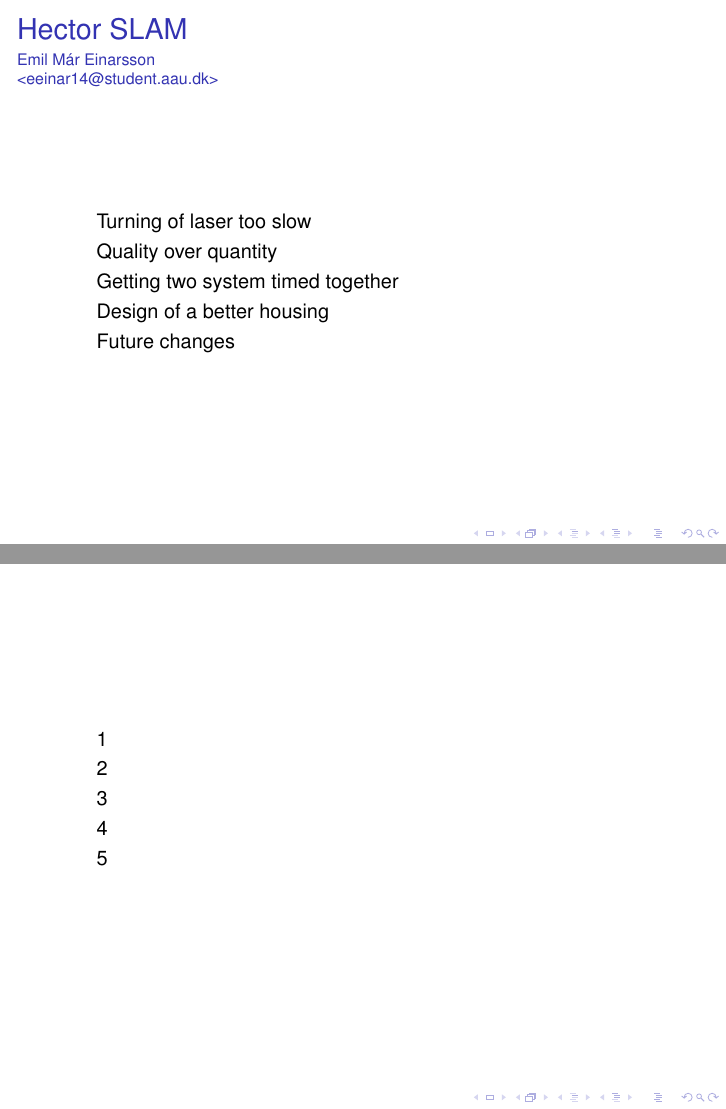
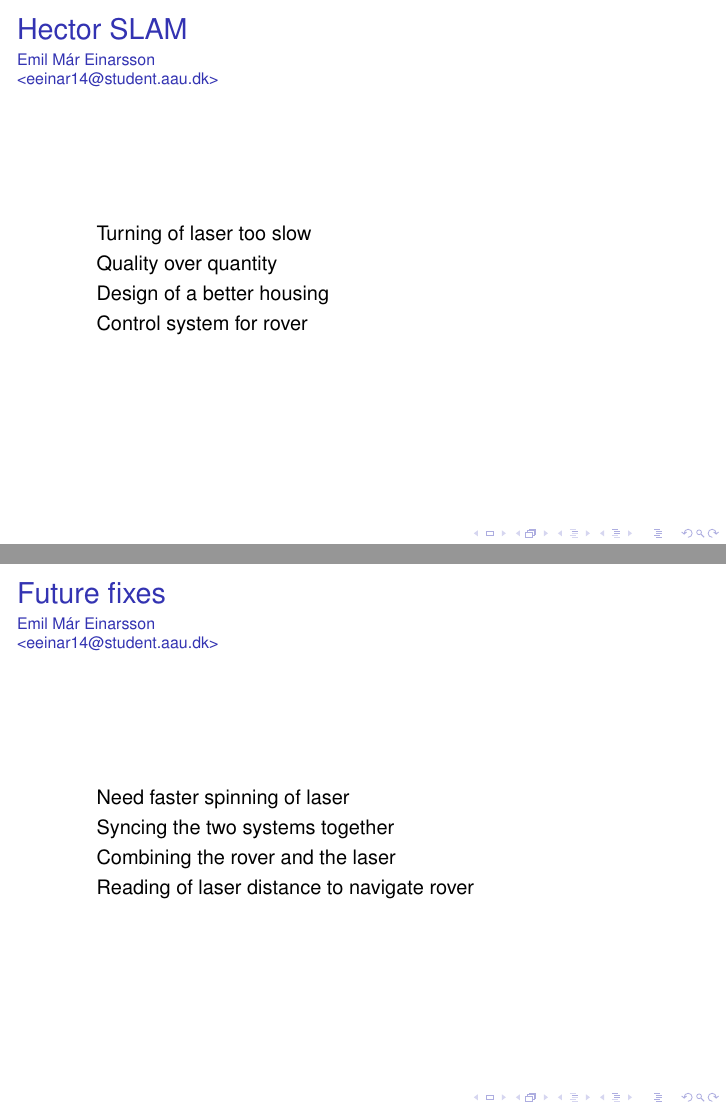
Before and after one commit to anthonymonori/hector-slam-wreck, LaTeX slides (presentation/presentation.tex, which reads presentation/sections/emil.tex): pages 31 and 33 of 59 before the commit and pages 35 and 41 of 70 after it, joined at a grey line. Compiled offline with pdfLaTeX; a LaTeX package or settings file that is missing is left out.

Commit message:
version 2.0

```diff
--- a/presentation/sections/emil.tex
+++ b/presentation/sections/emil.tex
@@ -14,8 +14,3 @@
 
 \begin{frame}{Hector SLAM}{Emil Már Einarsson\newline<eeinar14@student.aau.dk>}
   \begin{itemize}
-  	\item Turning of laser too slow
-  	\item Quality over quantity
-  	\item Getting two system timed together
-  	\item Design of a better housing
-  	\item Future changes
@@ -22,3 +20,4 @@
+  	\item <5-> Control system for rover
   \end{itemize}
 \end{frame}
 
@@ -31,13 +30,12 @@
 	\end{figure}
 \end{frame}
 
-\begin{frame}{}{Emil Már Einarsson\newline<eeinar14@student.aau.dk>}
+\begin{frame}{Future fixes}{Emil Már Einarsson\newline<eeinar14@student.aau.dk>}
   \begin{itemize}
-  	\item 1
-  	\item 2
-  	\item 3
-  	\item 4
-  	\item 5
+  	\item <2-> Need faster spinning of laser
+  	\item <3-> Syncing the two systems together
+  	\item <4-> Combining the rover and the laser
+  	\item <5-> Reading of laser distance to navigate rover
   \end{itemize}
 \end{frame}
 
```
Also changed, not shown: presentation/sections/emil.tex (21 more changed lines).
